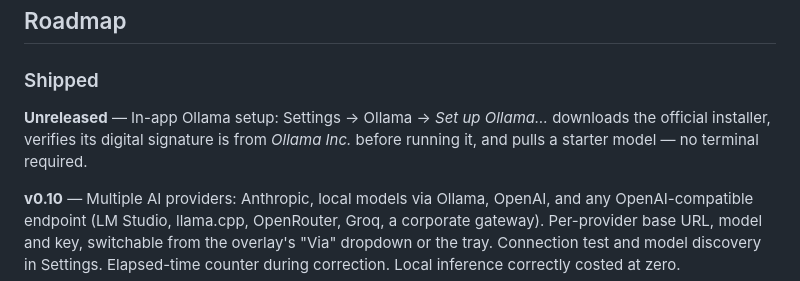
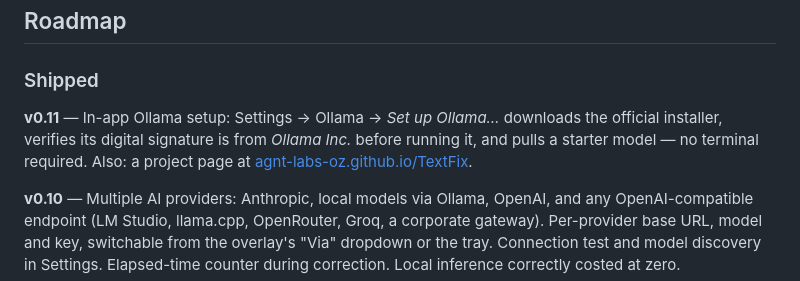
Before and after one commit to agnt-labs-oz/TextFix, a Markdown page: README.md, the part around the change. Rendered like a GitHub page.

Commit message:
docs: v0.11 release notes
Co-Authored-By: Claude Fable 5 <noreply@anthropic.com>
Claude-Session: https://claude.ai/code/session_01RkDyrxP45qxW3KEVeWcq4Y

```diff
--- a/README.md
+++ b/README.md
@@ -182,7 +182,7 @@ TextFix is free and MIT-licensed. If it saves you time, you can leave a tip:
 
 ### Shipped
 
-**Unreleased** — In-app Ollama setup: Settings → Ollama → *Set up Ollama…* downloads the official installer, verifies its digital signature is from *Ollama Inc.* before running it, and pulls a starter model — no terminal required.
+**v0.11** — In-app Ollama setup: Settings → Ollama → *Set up Ollama…* downloads the official installer, verifies its digital signature is from *Ollama Inc.* before running it, and pulls a starter model — no terminal required. Also: a project page at [agnt-labs-oz.github.io/TextFix](https://agnt-labs-oz.github.io/TextFix/).
 
 **v0.10** — Multiple AI providers: Anthropic, local models via Ollama, OpenAI, and any OpenAI-compatible endpoint (LM Studio, llama.cpp, OpenRouter, Groq, a corporate gateway). Per-provider base URL, model and key, switchable from the overlay's "Via" dropdown or the tray. Connection test and model discovery in Settings. Elapsed-time counter during correction. Local inference correctly costed at zero.
 
```
